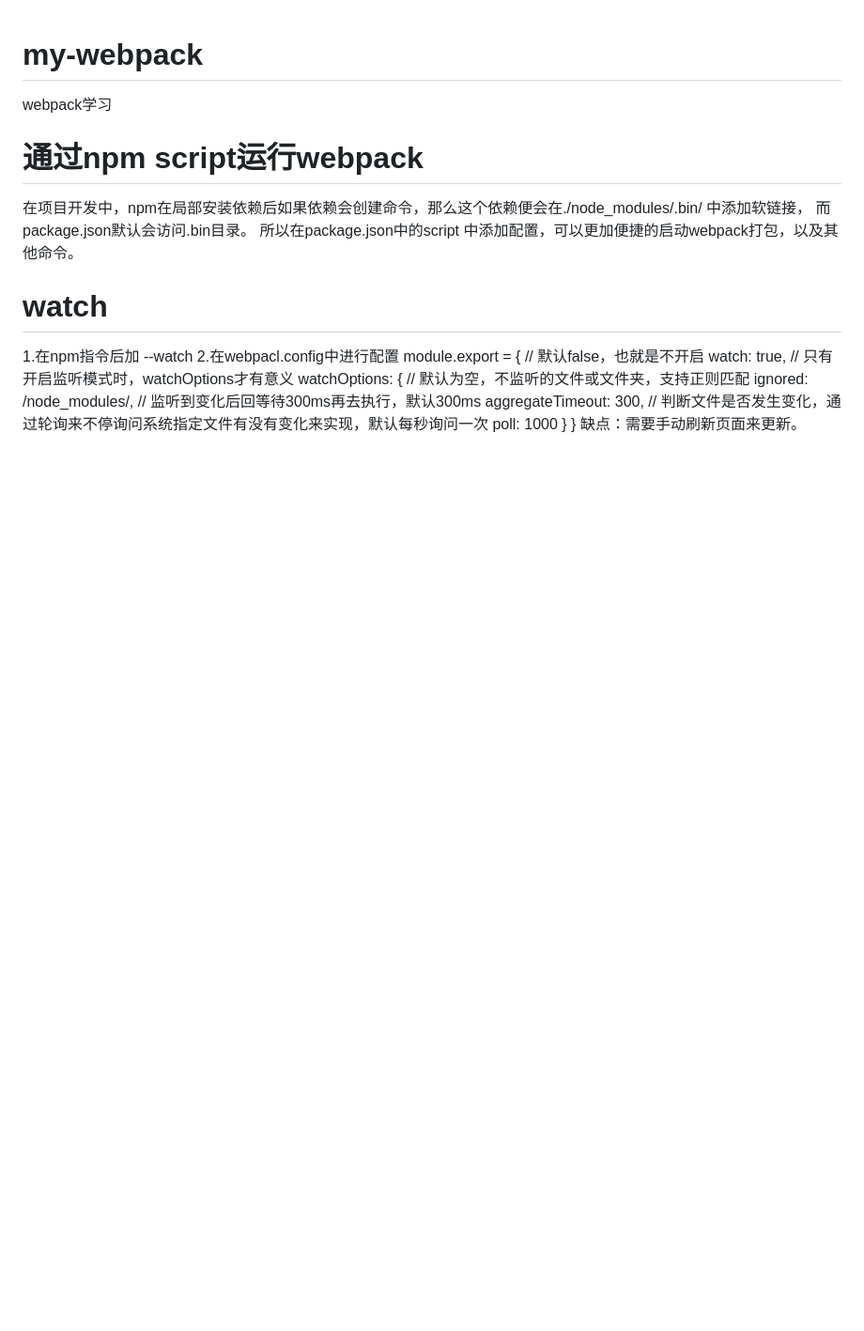
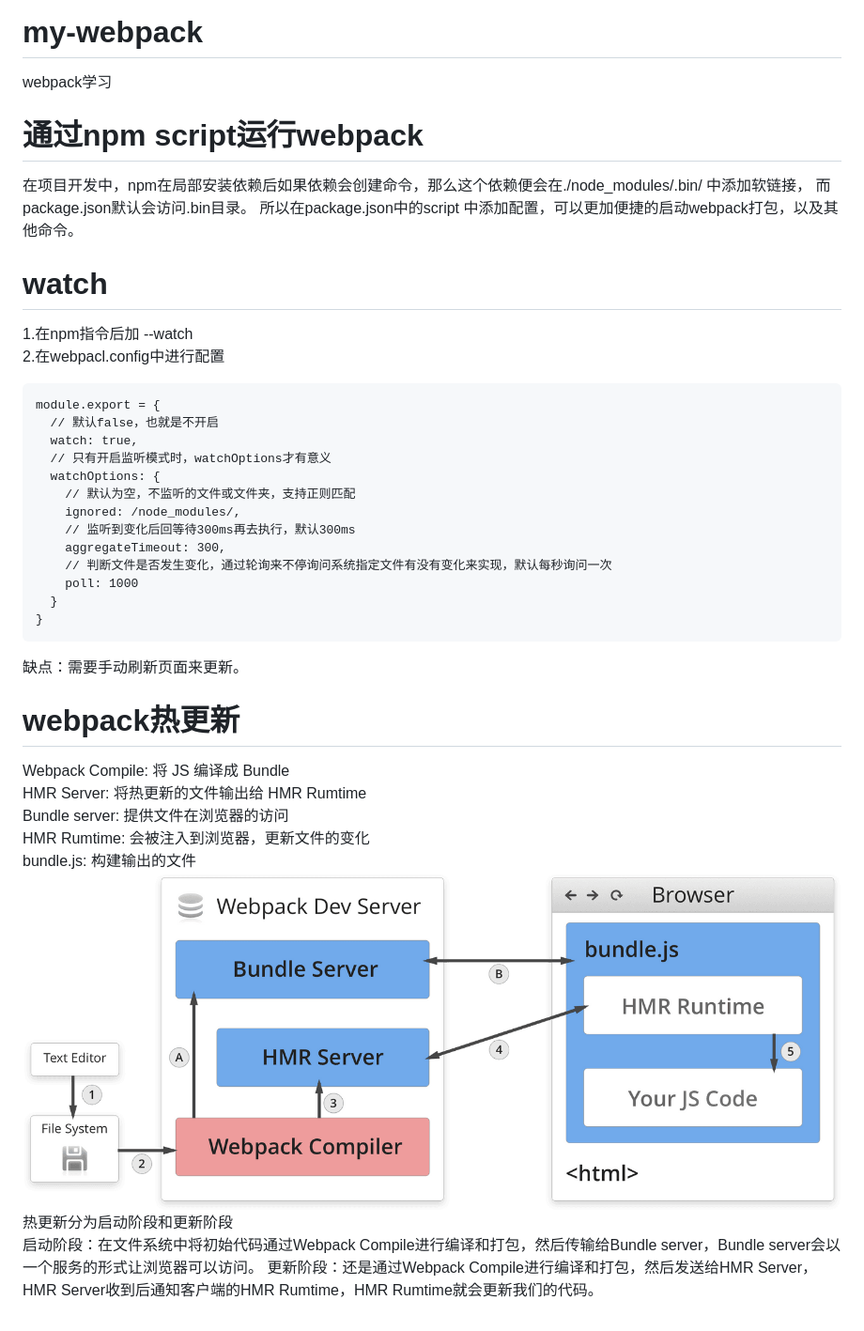
Before and after one commit to MrAries1997/my-webpack, a Markdown page: README.md, the part around the change. Shown: that part at 94% size. GitHub-like rendering; pictures changed too: imgs/hot_refresh.png (added); blank space fills up the shorter version.

Commit message:
webpack热更新

````diff
--- a/README.md
+++ b/README.md
@@ -9,6 +9,7 @@ webpack学习
 # watch
 1.在npm指令后加 --watch
 2.在webpacl.config中进行配置
+```
 module.export = {
   // 默认false，也就是不开启
   watch: true,
@@ -22,4 +23,16 @@ module.export = {
     poll: 1000
   }
 }
+```
 缺点：需要手动刷新页面来更新。
+
+# webpack热更新
+Webpack Compile: 将 JS 编译成 Bundle
+HMR Server: 将热更新的⽂件输出给 HMR Rumtime
+Bundle server: 提供⽂件在浏览器的访问
+HMR Rumtime: 会被注⼊到浏览器，更新⽂件的变化
+bundle.js: 构建输出的⽂件
+![热更新流程图](imgs/hot_refresh.png)
+热更新分为启动阶段和更新阶段
+启动阶段：在文件系统中将初始代码通过Webpack Compile进行编译和打包，然后传输给Bundle server，Bundle server会以一个服务的形式让浏览器可以访问。
+更新阶段：还是通过Webpack Compile进行编译和打包，然后发送给HMR Server，HMR Server收到后通知客户端的HMR Rumtime，HMR Rumtime就会更新我们的代码。
````
Also changed, not shown: 3 other files.
